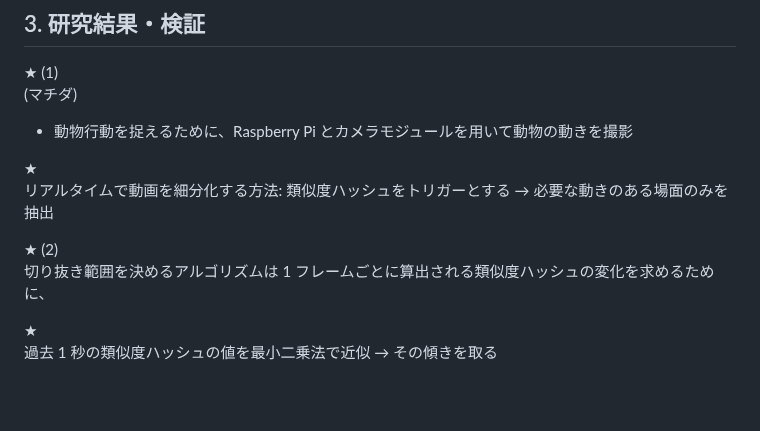
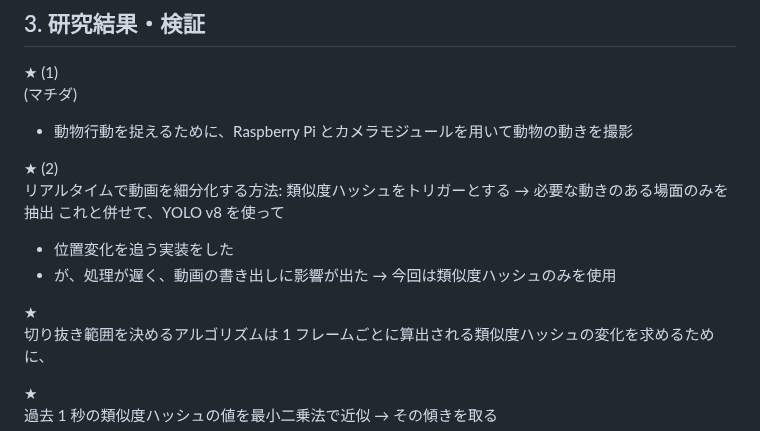
Before and after one commit to lapsquash/lapsquash_pj, a Markdown page: docs/mdn/speaker-note.md, the part around the change. Drawn GitHub-style; blank space fills up the shorter version.

Commit message:
📝 物体検出の文言を追加

```diff
--- a/docs/mdn/speaker-note.md
+++ b/docs/mdn/speaker-note.md
@@ -43,11 +43,16 @@
 
 - 動物行動を捉えるために、Raspberry Pi とカメラモジュールを用いて動物の動きを撮影
 
-★
+★ (2)
 リアルタイムで動画を細分化する方法:
 類似度ハッシュをトリガーとする → 必要な動きのある場面のみを抽出
+これと併せて、YOLO v8 を使って
 
-★ (2)
+- 位置変化を追う実装をした
+- が、処理が遅く、動画の書き出しに影響が出た
+  → 今回は類似度ハッシュのみを使用
+
+★
 切り抜き範囲を決めるアルゴリズムは 1 フレームごとに算出される類似度ハッシュの変化を求めるために、
 
 ★
```
Also changed, not shown: docs/mdn/script.md (+4 -3 lines).
